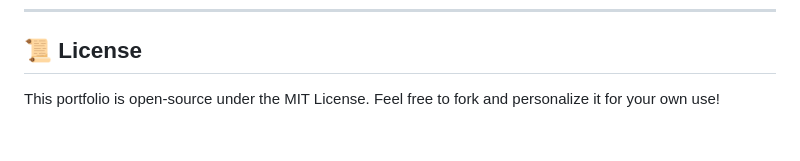
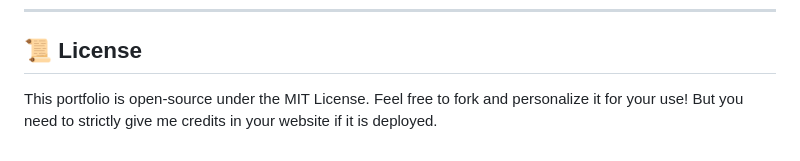
Before and after one commit to Aman-Haris/aman-haris-portfolio, a Markdown page: README.MD, the part around the change. GitHub-like rendering.

```diff
--- a/README.MD
+++ b/README.MD
@@ -105,4 +105,4 @@ For your own deployment:
 
 ## 📜 License
 
-This portfolio is open-source under the MIT License. Feel free to fork and personalize it for your own use!
+This portfolio is open-source under the MIT License. Feel free to fork and personalize it for your use! But you need to strictly give me credits in your website if it is deployed.
```
